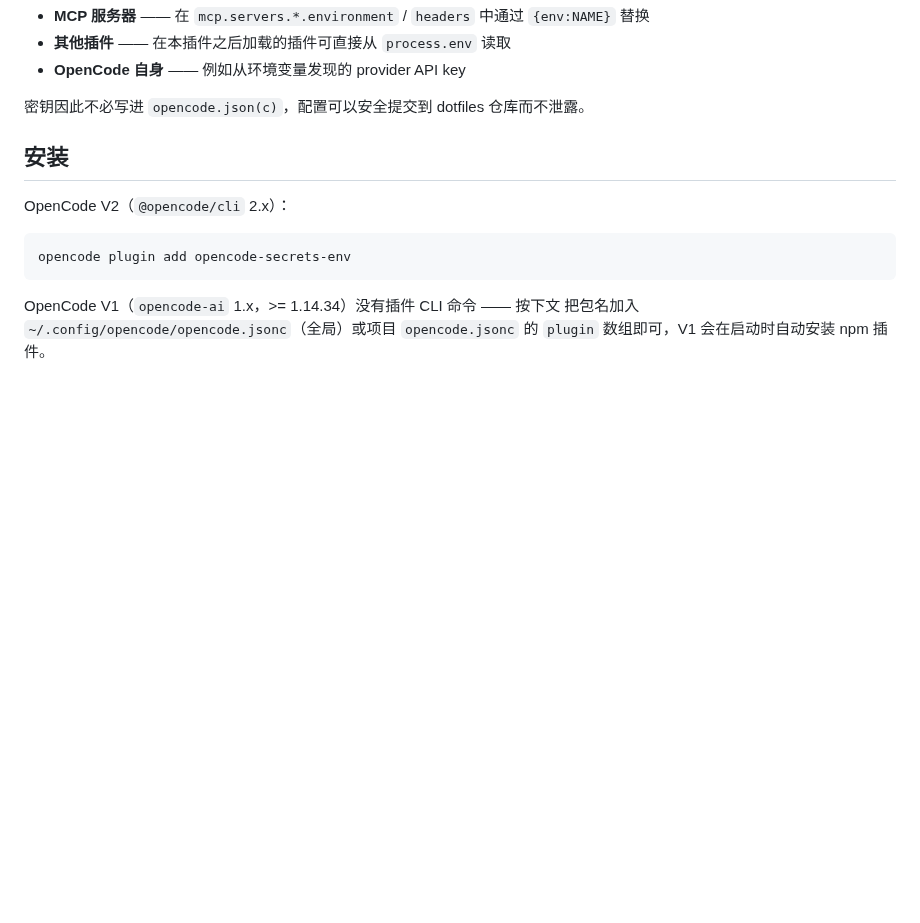
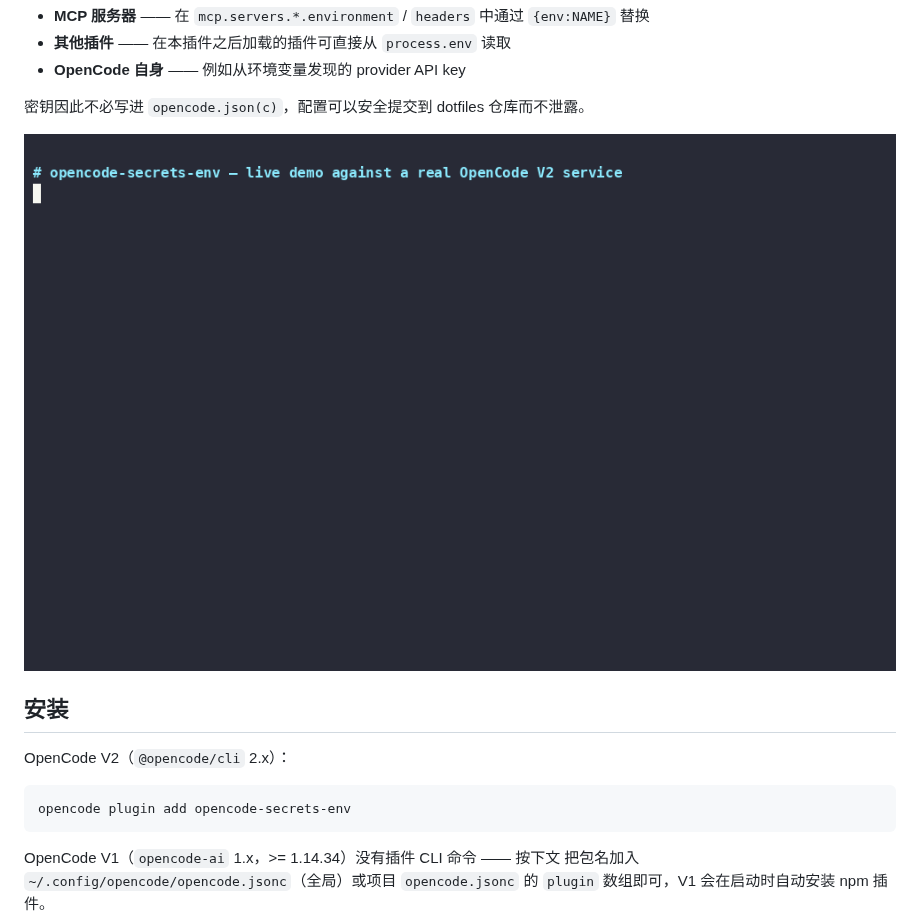
Before and after one commit to bytesnail/opencode-secrets-env, a Markdown page: README.zh-CN.md, the part around the change. Rendered like a GitHub page; pictures changed too: .github/assets/demo.gif (added); blank space fills up the shorter version.

```diff
--- a/README.zh-CN.md
+++ b/README.zh-CN.md
@@ -17,6 +17,8 @@
 - **OpenCode 自身** —— 例如从环境变量发现的 provider API key
 
 密钥因此不必写进 `opencode.json(c)`，配置可以安全提交到 dotfiles 仓库而不泄露。
+
+![演示：轮换 `secrets.env` 中的密钥 —— 运行中的 OpenCode 服务约一秒内热加载，并自动重连受影响的 MCP 服务器，无需重启](./.github/assets/demo.gif)
 
 ## 安装
 
```
Also changed, not shown: README.md (+2 -0 lines), 7 other files.
